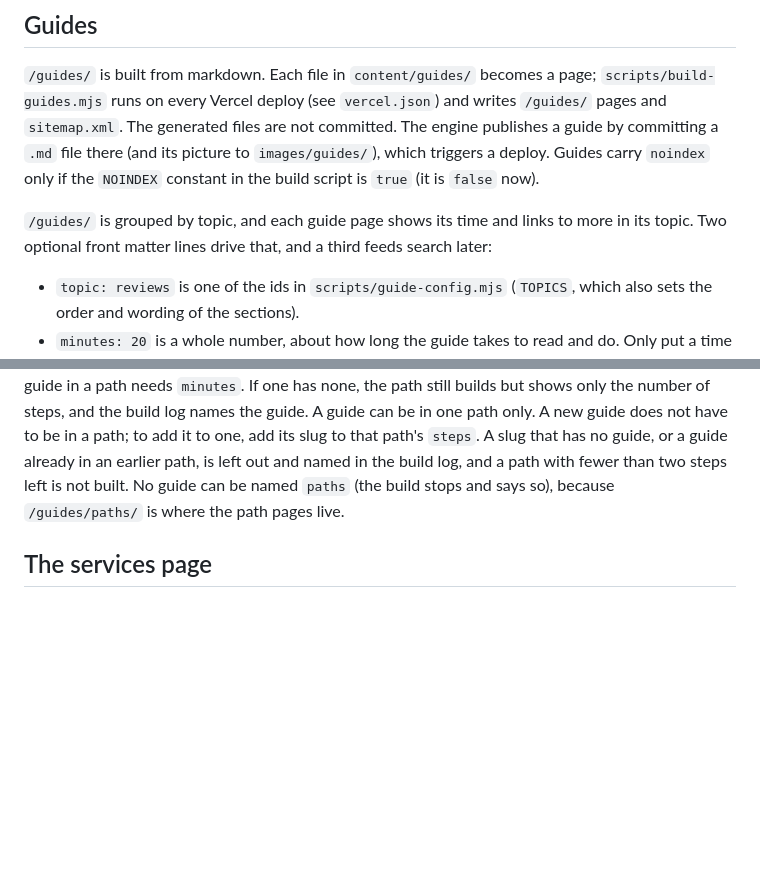
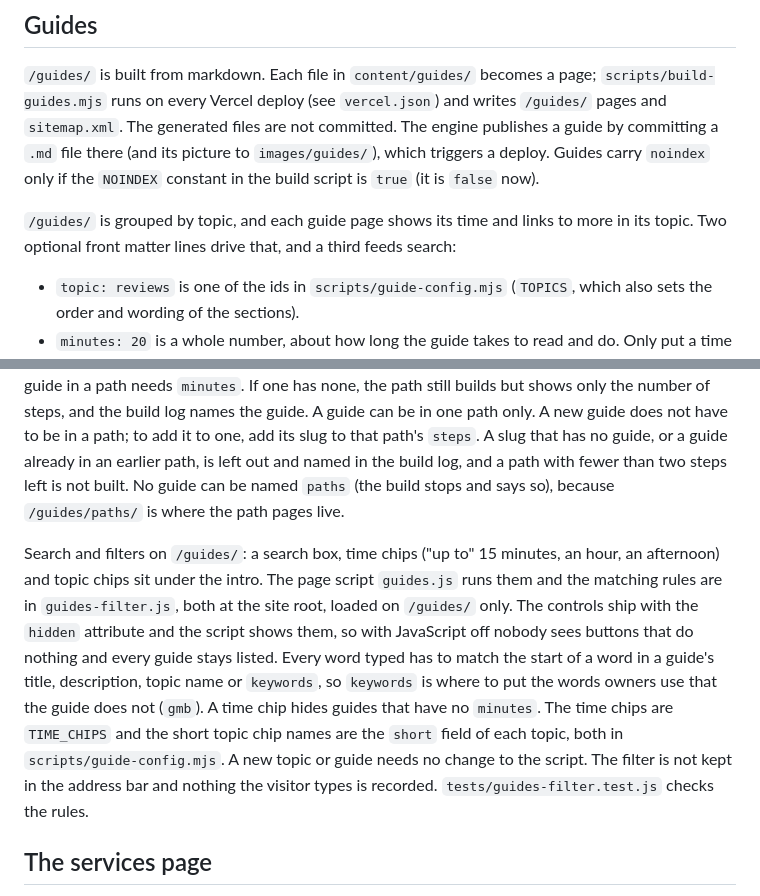
Before and after one commit to ryantrout1/gridplusmedia, a Markdown page: README.md, 2 parts joined by grey strips. Drawn GitHub-style; blank space fills up the shorter version.

Commit message:
docs(guides): document search and filters
Co-Authored-By: Claude Sonnet 5.5 <noreply@anthropic.com>
Claude-Session: https://claude.ai/code/session_01VS3kxwNqfwnMHwopjas6dE

```diff
--- a/README.md
+++ b/README.md
@@ -58,7 +58,7 @@ runs on every Vercel deploy (see `vercel.json`) and writes `/guides/` pages and
 files are not committed. The engine publishes a guide by committing a `.md` file there (and its picture to
 `images/guides/`), which triggers a deploy. Guides carry `noindex` only if the `NOINDEX` constant in the build script is `true` (it is `false` now).
 
-`/guides/` is grouped by topic, and each guide page shows its time and links to more in its topic. Two optional front matter lines drive that, and a third feeds search later:
+`/guides/` is grouped by topic, and each guide page shows its time and links to more in its topic. Two optional front matter lines drive that, and a third feeds search:
 
 - `topic: reviews` is one of the ids in `scripts/guide-config.mjs` (`TOPICS`, which also sets the order and wording of the sections).
 - `minutes: 20` is a whole number, about how long the guide takes to read and do. Only put a time the guide itself states.
@@ -68,6 +68,8 @@ The engine writes guides without these lines (it writes title, description, path
 
 Learning paths are ordered sets of guides, each with a page at `/guides/paths/<id>/` and a card in the "Start here" row on `/guides/`. They are listed in `PATHS` in `scripts/guide-config.mjs`: an id, a title, a one line blurb and the guide slugs in order. A guide in a path shows "Step 2 of 6 in ..." under its title and Previous / Next at the end. The time on a path is the sum of its guides' `minutes`, so every guide in a path needs `minutes`. If one has none, the path still builds but shows only the number of steps, and the build log names the guide. A guide can be in one path only. A new guide does not have to be in a path; to add it to one, add its slug to that path's `steps`. A slug that has no guide, or a guide already in an earlier path, is left out and named in the build log, and a path with fewer than two steps left is not built. No guide can be named `paths` (the build stops and says so), because `/guides/paths/` is where the path pages live.
 
+Search and filters on `/guides/`: a search box, time chips ("up to" 15 minutes, an hour, an afternoon) and topic chips sit under the intro. The page script `guides.js` runs them and the matching rules are in `guides-filter.js`, both at the site root, loaded on `/guides/` only. The controls ship with the `hidden` attribute and the script shows them, so with JavaScript off nobody sees buttons that do nothing and every guide stays listed. Every word typed has to match the start of a word in a guide's title, description, topic name or `keywords`, so `keywords` is where to put the words owners use that the guide does not (`gmb`). A time chip hides guides that have no `minutes`. The time chips are `TIME_CHIPS` and the short topic chip names are the `short` field of each topic, both in `scripts/guide-config.mjs`. A new topic or guide needs no change to the script. The filter is not kept in the address bar and nothing the visitor types is recorded. `tests/guides-filter.test.js` checks the rules.
+
 ## The services page
 
 `/services/` lists each distinct service once. A page for one kind of business (`<trade>-marketing-service`, such as `electrician-marketing-service`) and the pages named in `RELATED` in `scripts/build-guides.mjs` stay published but appear as short link rows under the list, because they say what a main service already says. A new trade page the engine drafts is grouped by its slug. `tests/services.test.js` fails if two main entries read as the same service or a page is left unlinked.
```
